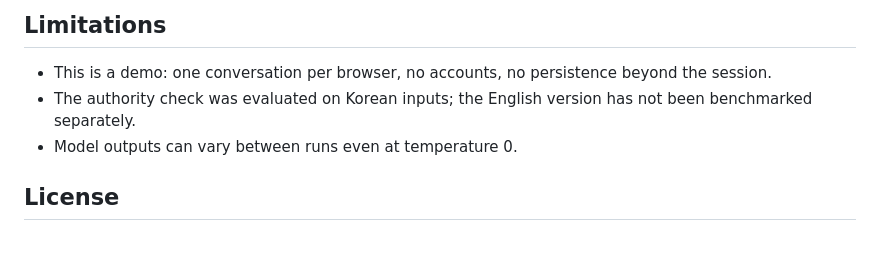
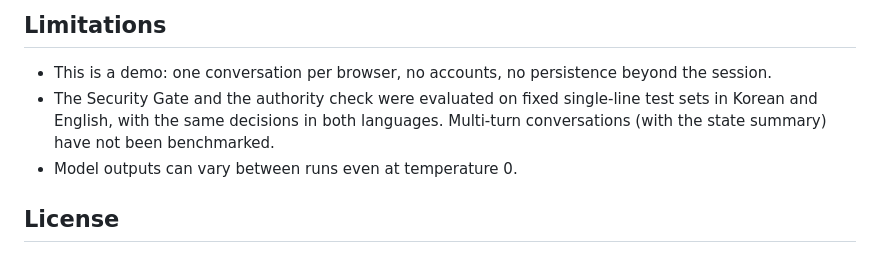
Before and after one commit to textign-art/handback-agent, a Markdown page: README.md, the part around the change. GitHub-like rendering.

Commit message:
README: note English evaluation
Co-Authored-By: Claude Opus 5.5 <noreply@anthropic.com>

```diff
--- a/README.md
+++ b/README.md
@@ -89,7 +89,7 @@ tests/            contract and reducer tests
 ## Limitations
 
 - This is a demo: one conversation per browser, no accounts, no persistence beyond the session.
-- The authority check was evaluated on Korean inputs; the English version has not been benchmarked separately.
+- The Security Gate and the authority check were evaluated on fixed single-line test sets in Korean and English, with the same decisions in both languages. Multi-turn conversations (with the state summary) have not been benchmarked.
 - Model outputs can vary between runs even at temperature 0.
 
 ## License
```
